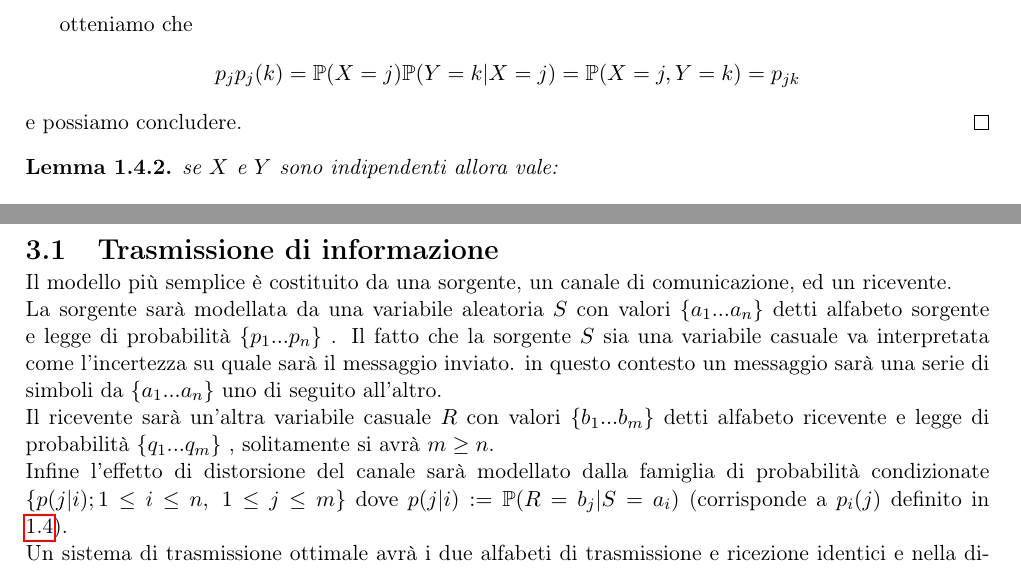
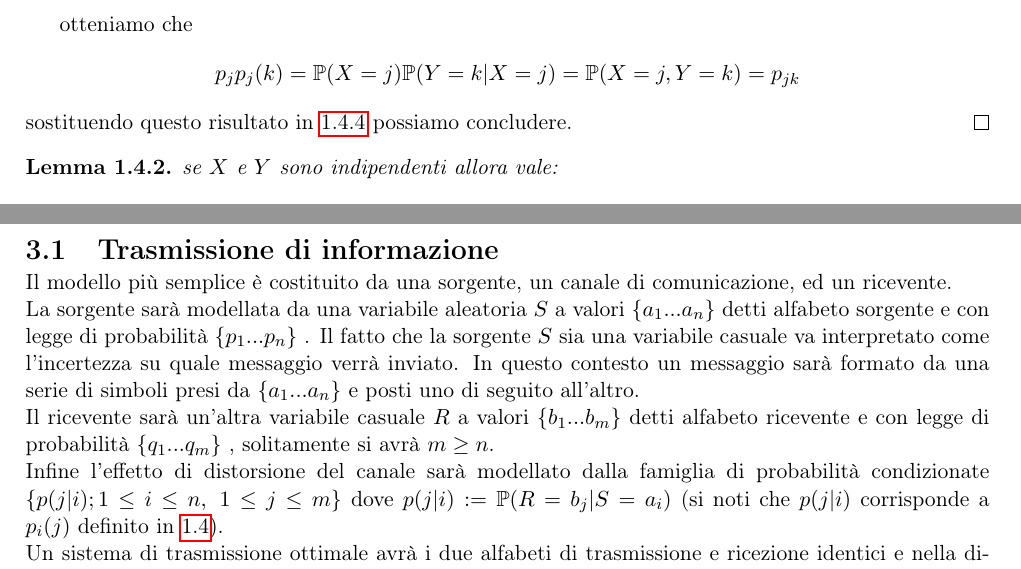
Before and after one commit to LexILuthor/TesEntropia, a LaTeX thesis (cognome_nome_laurea_aa.tex, which reads capitolo1.tex, capitolo3.tex): two parts of pages 11 and 22 of 33, joined at a grey line, cut so that both start at the same text. Compiled offline with pdfLaTeX.

Commit message:
fix vari

```diff
--- a/capitolo1.tex
+++ b/capitolo1.tex
@@ -165,10 +165,10 @@ $$p_j(k)=\mathbb{P}(Y=k|X=j)\ e \ p_j=\mathbb{P}(X=j)$$
 
 otteniamo che
 $$p_jp_j(k)=\mathbb{P}(X=j)\mathbb{P}(Y=k|X=j)=\mathbb{P}(X=j,Y=k)=p_{jk}$$
-e possiamo concludere.
+sostituendo questo risultato in \ref{eq:6.8.1} possiamo concludere.
 \end{proof}
 
-\begin{lem}
+\begin{lem} \label{lemmma:6.4}
 se $X$ e $Y$ sono indipendenti allora vale:
 \begin{equation} \label{lemma:6.4}
 H_X(Y)=H(Y)
--- a/capitolo3.tex
+++ b/capitolo3.tex
@@ -6,9 +6,9 @@ In questo capitolo sarà proposta una modellizzazione della trasmissione di info
 \label{sec:Trasmissione}
 
 Il modello più semplice è costituito da una sorgente, un canale di comunicazione, ed un ricevente.\\
-La sorgente sarà modellata da una variabile aleatoria $S$ con valori \va detti alfabeto sorgente e \lep. Il fatto che la sorgente $S$ sia una variabile casuale va interpretata come l'incertezza su quale sarà il messaggio inviato. in questo contesto un messaggio sarà una serie di simboli da \va  uno di seguito all'altro.\\
-Il ricevente sarà un'altra variabile casuale $R$ con valori \vb  detti alfabeto ricevente e \leggeq, solitamente si avrà $m \geq n$.\\
-Infine l'effetto di distorsione del canale sarà modellato dalla famiglia di probabilità condizionate \lepc  dove $p(j|i):= \mathbb{P}(R=b_j|S=a_i)$ (corrisponde a $p_i(j)$ definito in \ref{sec:PropriEntropia}).\\
+La sorgente sarà modellata da una variabile aleatoria $S$ a valori \va detti alfabeto sorgente e con \lep. Il fatto che la sorgente $S$ sia una variabile casuale va interpretato come l'incertezza su quale messaggio verrà inviato. In questo contesto un messaggio sarà formato da una serie di simboli presi da \va e posti uno di seguito all'altro.\\
+Il ricevente sarà un'altra variabile casuale $R$ a valori \vb  detti alfabeto ricevente e con \leggeq, solitamente si avrà $m \geq n$.\\
+Infine l'effetto di distorsione del canale sarà modellato dalla famiglia di probabilità condizionate \lepc  dove $p(j|i):= \mathbb{P}(R=b_j|S=a_i)$ (si noti che $p(j|i)$ corrisponde a $p_i(j)$ definito in \ref{sec:PropriEntropia}).\\
 Un sistema di trasmissione ottimale avrà i due alfabeti di trasmissione e ricezione identici e nella distorsione avremo $p(i|i)$ il più vicino possibile ad 1, in questo modo quindi i valori ricevuti saranno quasi sicuramente gli stessi che sono stati inviati.\\
 \begin{defi}
 viene detta \textbf{mutua informazione}  tra $E$ ed $F$ il valore:
```
Also changed, not shown: sommario.tex (+1 -1 lines), cognome_nome_laurea_aa.pdf, capitolo1.tex (2 more changed lines), capitolo3.tex (4 more changed lines), 1 other file.
